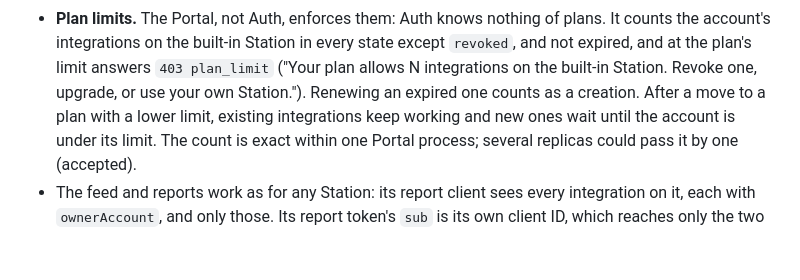
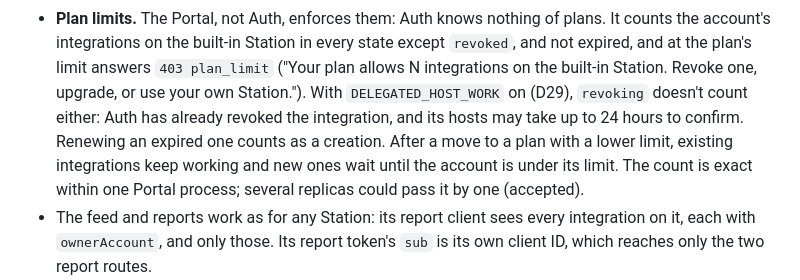
Before and after one commit to Agora-Build/Portal, a Markdown page: docs/integrations.md, the part around the change. GitHub-like rendering; blank space fills up the shorter version.

Commit message:
Say in integrations.md that a revoking integration doesn't count toward the plan limit when D29 is on (#37)
§3.5 gains one sentence for the plan-limit change merged in #36.

🤖 Built with SMT <smt@agora.build>

```diff
--- a/docs/integrations.md
+++ b/docs/integrations.md
@@ -443,7 +443,8 @@ use. The full field list is in
 - **Plan limits.** The Portal, not Auth, enforces them: Auth knows nothing of plans. It counts the account's
   integrations on the built-in Station in every state except `revoked`, and not expired, and at the plan's limit
   answers `403 plan_limit` ("Your plan allows N integrations on the built-in Station. Revoke one, upgrade, or use your
-  own Station."). Renewing an expired one counts as a creation. After a move to a plan with a lower limit, existing
+  own Station."). With `DELEGATED_HOST_WORK` on (D29), `revoking` doesn't count either: Auth has already revoked the
+  integration, and its hosts may take up to 24 hours to confirm. Renewing an expired one counts as a creation. After a move to a plan with a lower limit, existing
   integrations keep working and new ones wait until the account is under its limit. The count is exact within one
   Portal process; several replicas could pass it by one (accepted).
 - The feed and reports work as for any Station: its report client sees every integration on it, each with
```
